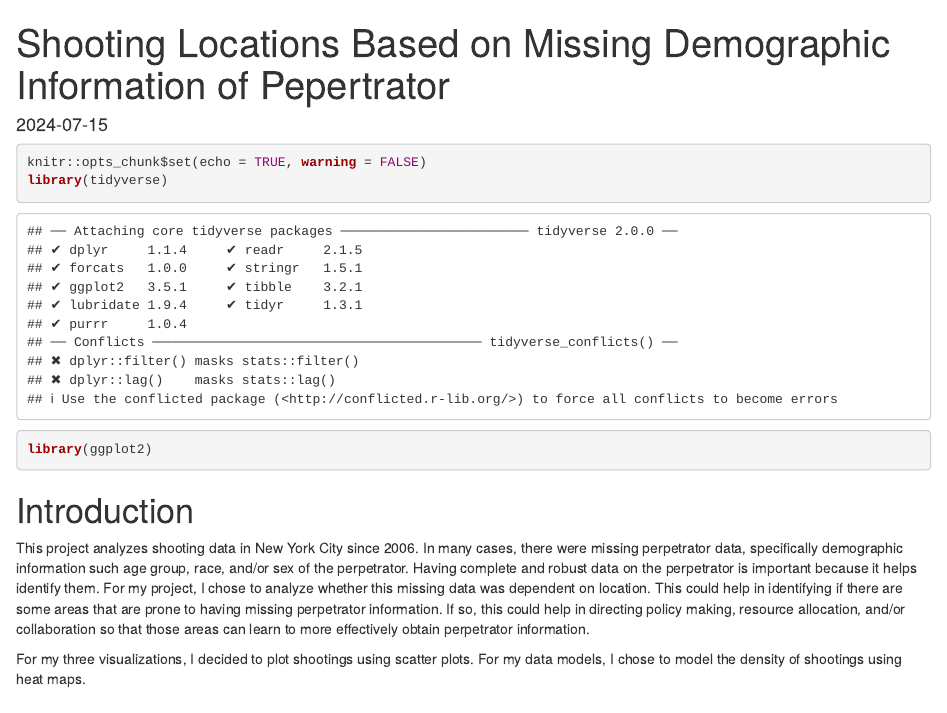
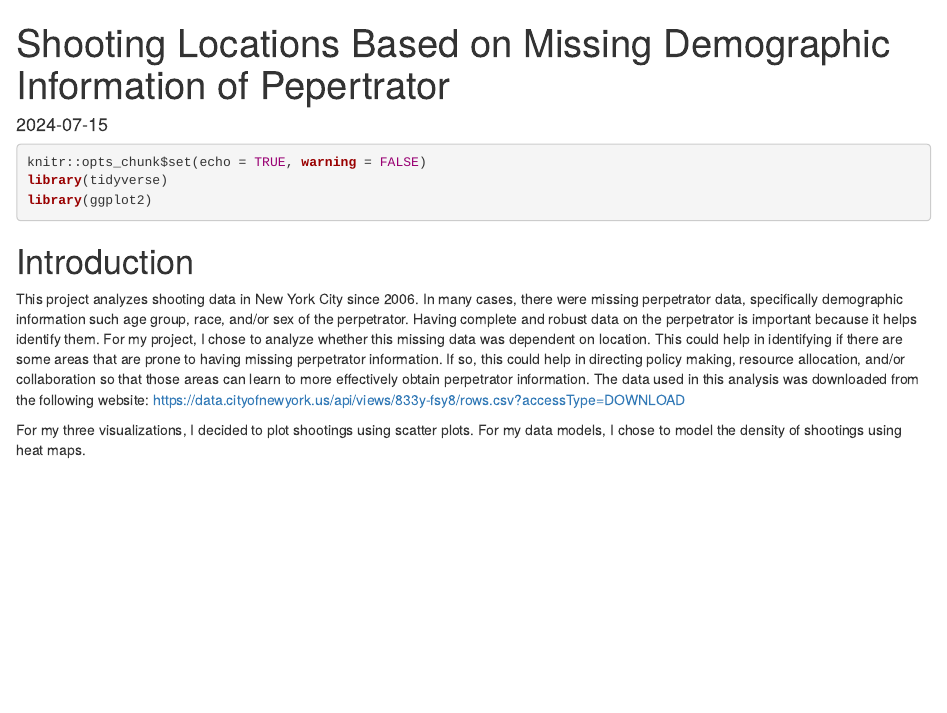
Before and after one commit to vr359490/Data-Vizualization-for-NYC-Shooting-Data, an R Markdown document (ShootingData.rmd): the page in a window 1100 px wide, from its top. Rendered offline with R 4.5, knitr and Pandoc, with nearby package versions; some code elsewhere in the file could not run offline.

Commit message:
Update ShootingData.rmd

````diff
--- a/ShootingData.rmd
+++ b/ShootingData.rmd
@@ -3,7 +3,7 @@ title: "Shooting Locations Based on Missing Demographic Information of Pepertrat
 output: html_document
 date: "2024-07-15"
 ---
-```{r setup, include=TRUE}
+```{r setup, include=TRUE, message = FALSE}
 knitr::opts_chunk$set(echo = TRUE, warning = FALSE)
 library(tidyverse)
 library(ggplot2)
@@ -11,7 +11,7 @@ library(ggplot2)
 ```
 # Introduction
 
-   This project analyzes shooting data in New York City since 2006. In many cases, there were missing perpetrator data, specifically demographic information such age group, race, and/or sex of the perpetrator. Having complete and robust data on the perpetrator is important because it helps identify them. For my project, I chose to analyze whether this missing data was dependent on location. This could help in identifying if there are some areas that are prone to having missing perpetrator information. If so, this could help in directing policy making, resource allocation, and/or collaboration so that those areas can learn to more effectively obtain perpetrator information.
+   This project analyzes shooting data in New York City since 2006. In many cases, there were missing perpetrator data, specifically demographic information such age group, race, and/or sex of the perpetrator. Having complete and robust data on the perpetrator is important because it helps identify them. For my project, I chose to analyze whether this missing data was dependent on location. This could help in identifying if there are some areas that are prone to having missing perpetrator information. If so, this could help in directing policy making, resource allocation, and/or collaboration so that those areas can learn to more effectively obtain perpetrator information. The data used in this analysis was downloaded from the following website: https://data.cityofnewyork.us/api/views/833y-fsy8/rows.csv?accessType=DOWNLOAD
 
   For my three visualizations, I decided to plot shootings using scatter plots. For my data models, I chose to model the density of shootings using heat maps.
 
````
